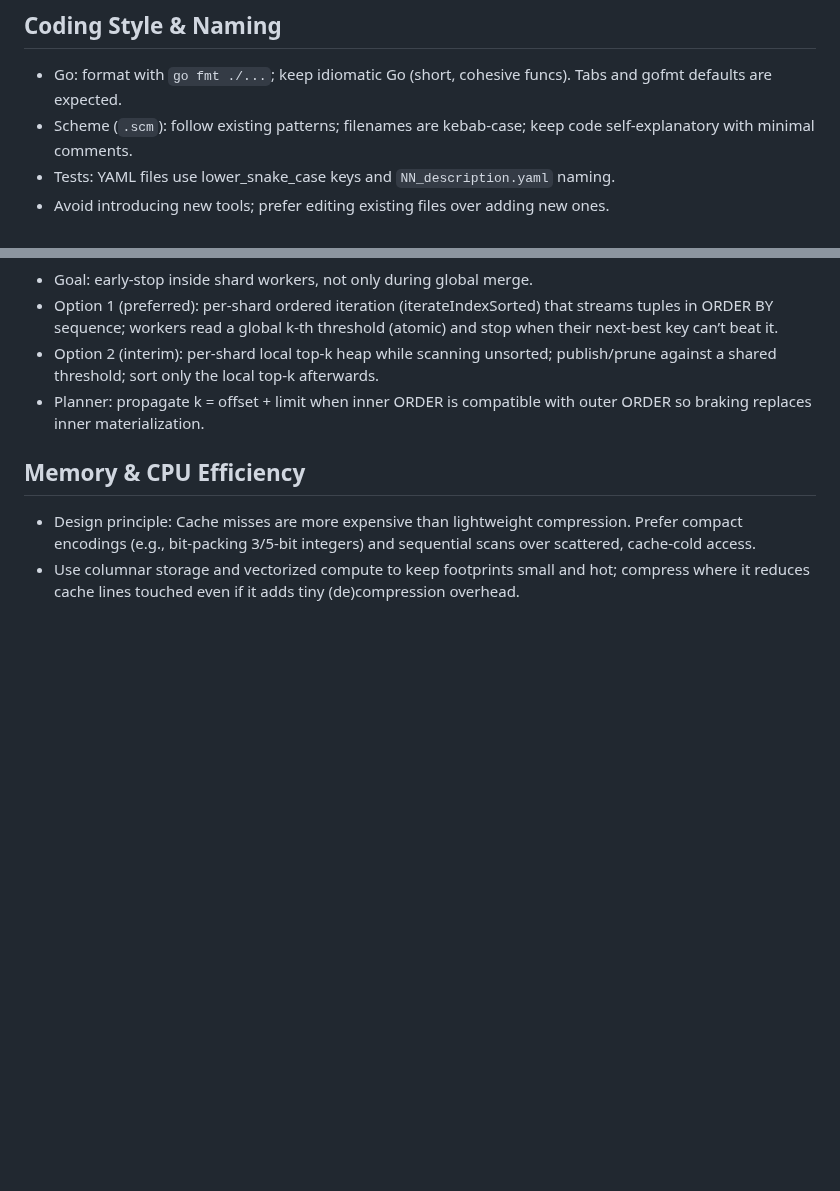
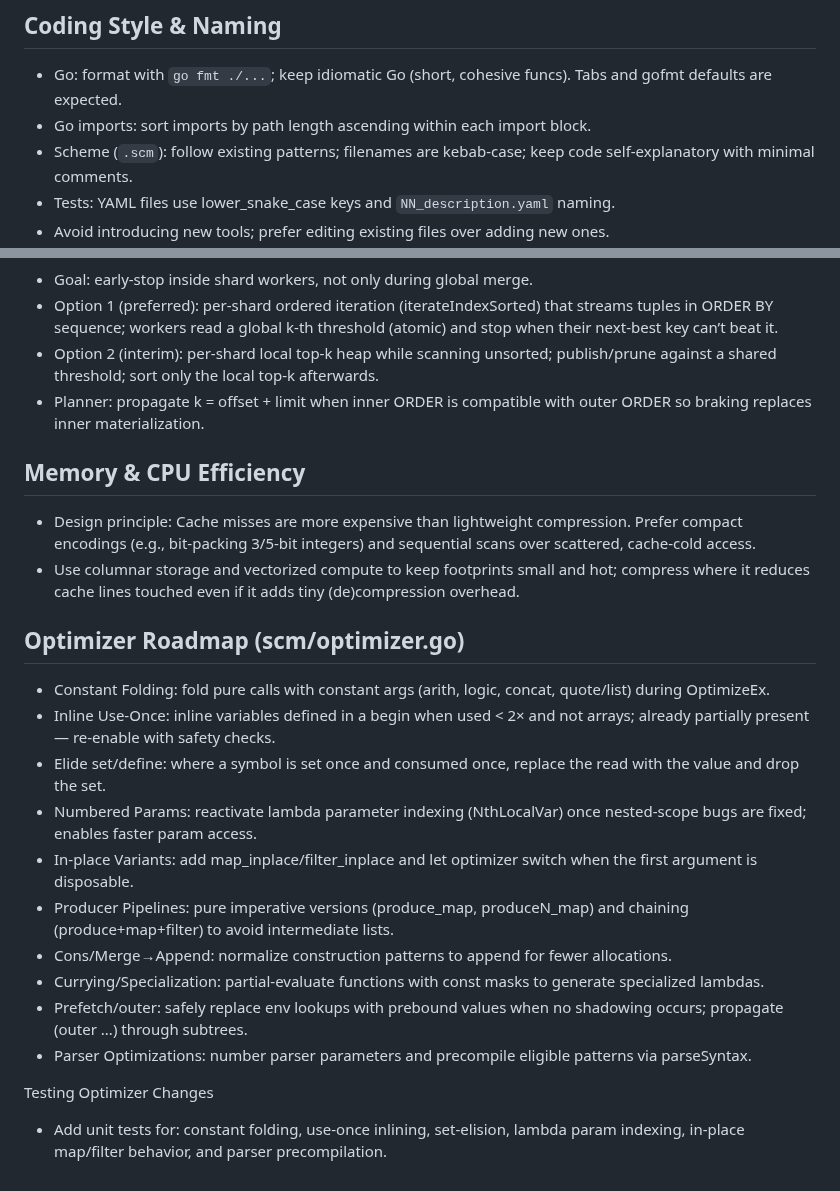
Before and after one commit to launix-de/memcp, a Markdown page: AGENTS.md, 2 parts joined by grey strips. GitHub-like rendering; blank space fills up the shorter version.

Commit message:
Optimizer roadmap

```diff
--- a/AGENTS.md
+++ b/AGENTS.md
@@ -18,6 +18,7 @@
 
 ## Coding Style & Naming
 - Go: format with `go fmt ./...`; keep idiomatic Go (short, cohesive funcs). Tabs and gofmt defaults are expected.
+- Go imports: sort imports by path length ascending within each import block.
 - Scheme (`.scm`): follow existing patterns; filenames are kebab-case; keep code self-explanatory with minimal comments.
 - Tests: YAML files use lower_snake_case keys and `NN_description.yaml` naming.
 - Avoid introducing new tools; prefer editing existing files over adding new ones.
@@ -77,3 +78,18 @@
 ## Memory & CPU Efficiency
 - Design principle: Cache misses are more expensive than lightweight compression. Prefer compact encodings (e.g., bit-packing 3/5‑bit integers) and sequential scans over scattered, cache‑cold access.
 - Use columnar storage and vectorized compute to keep footprints small and hot; compress where it reduces cache lines touched even if it adds tiny (de)compression overhead.
+
+## Optimizer Roadmap (scm/optimizer.go)
+- Constant Folding: fold pure calls with constant args (arith, logic, concat, quote/list) during OptimizeEx.
+- Inline Use-Once: inline variables defined in a begin when used < 2× and not arrays; already partially present — re-enable with safety checks.
+- Elide set/define: where a symbol is set once and consumed once, replace the read with the value and drop the set.
+- Numbered Params: reactivate lambda parameter indexing (NthLocalVar) once nested-scope bugs are fixed; enables faster param access.
+- In-place Variants: add map_inplace/filter_inplace and let optimizer switch when the first argument is disposable.
+- Producer Pipelines: pure imperative versions (produce_map, produceN_map) and chaining (produce+map+filter) to avoid intermediate lists.
+- Cons/Merge→Append: normalize construction patterns to append for fewer allocations.
+- Currying/Specialization: partial-evaluate functions with const masks to generate specialized lambdas.
+- Prefetch/outer: safely replace env lookups with prebound values when no shadowing occurs; propagate (outer ...) through subtrees.
+- Parser Optimizations: number parser parameters and precompile eligible patterns via parseSyntax.
+
+Testing Optimizer Changes
+- Add unit tests for: constant folding, use-once inlining, set-elision, lambda param indexing, in-place map/filter behavior, and parser precompilation.
```
